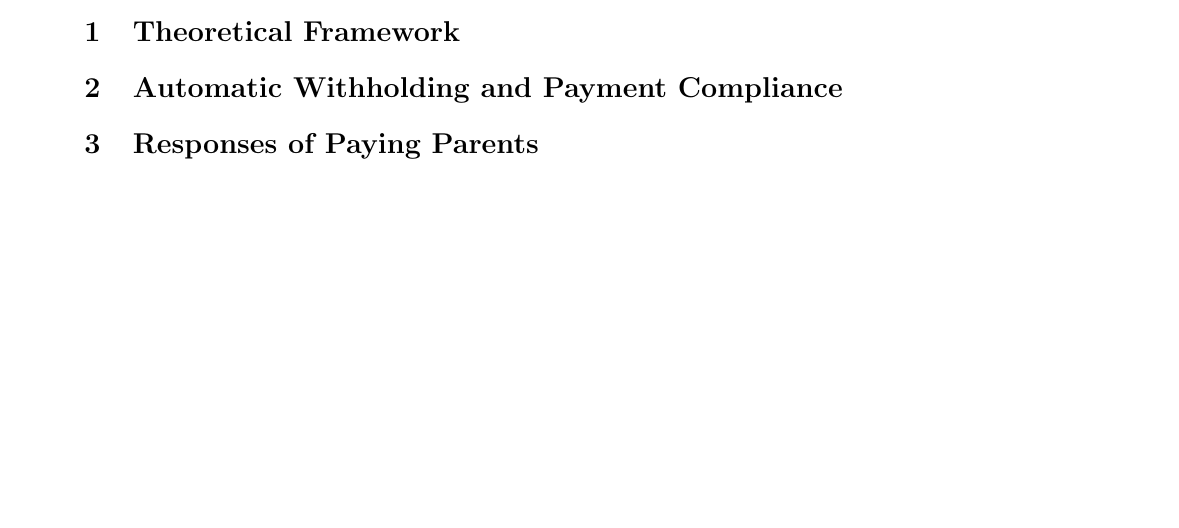
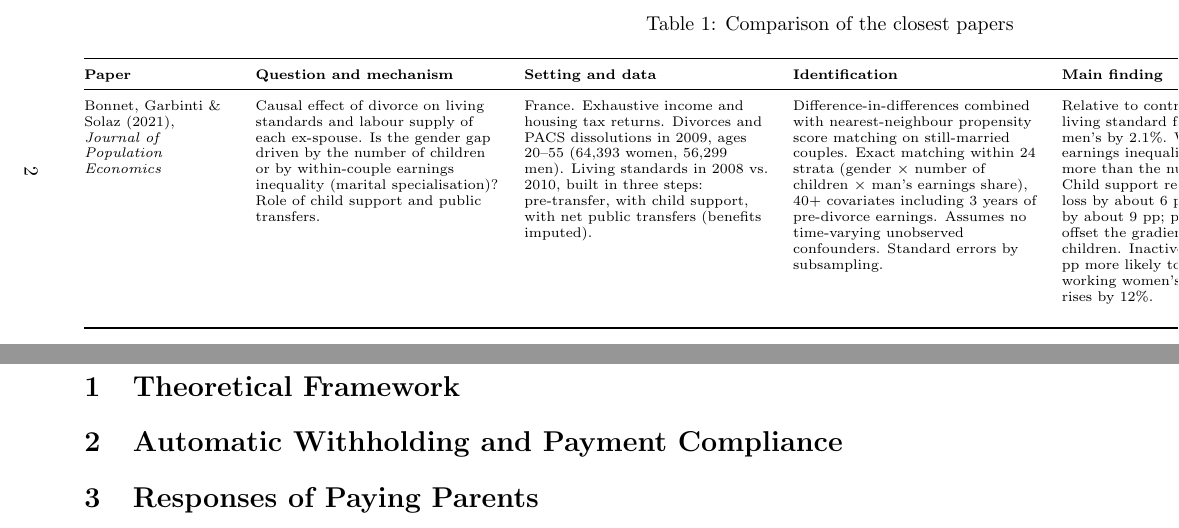
Before and after one commit to isaurepillet/public-econ, a LaTeX document (lit_review.tex): part of page 1 of 2 before the commit and two parts of pages 2 and 3 of 3 after it, the two joined at a grey line, cut at the place of the change, the shorter picture padded with empty space. The pictures show the PDF file lit_review.pdf that the author committed with the source.

Commit message:
add table recap

```diff
--- a/lit_review.tex
+++ b/lit_review.tex
@@ -78,3 +80,21 @@
     \item What is the net fiscal cost of the reform, and what is its welfare value per euro spent?
 \end{itemize}
 
+\begin{landscape}
+\begin{table}[p]
+\centering
+\scriptsize
+\renewcommand{\arraystretch}{1.3}
+\caption{Comparison of the closest papers}
+\label{tab:litreview}
+\begin{tabularx}{\linewidth}{@{} >{\raggedright\arraybackslash}p{2.6cm} Y Y Y Y Y @{}}
+\toprule
+\textbf{Paper} & \textbf{Question and mechanism} & \textbf{Setting and data} & \textbf{Identification} & \textbf{Main finding} & \textbf{Limits and relevance} \\
+\midrule
+Bonnet, Garbinti \& Solaz (2021), \textit{Journal of Population Economics}
+&
+Causal effect of divorce on living standards and labour supply of each ex-spouse. Is the gender gap driven by the number of children or by within-couple earnings inequality (marital specialisation)? Role of child support and public transfers.
+&
+France. Exhaustive income and housing tax returns. Divorces and PACS dissolutions in 2009, ages 20--55 (64,393 women, 56,299 men). Living standards in 2008 vs.\ 2010, built in three steps: pre-transfer, with child support, with net public transfers (benefits imputed).
+&
+Difference-in-differences combined with nearest-neighbour propensity score matching on still-married couples. Exact matching within 24 strata (gender $\times$ number of children $\times$ man's earnings share), 40+ covariates including 3 years of pre-divorce earnings. Assumes no time-varying unobserved confounders. Standard errors by subsampling.
@@ -81,3 +107,8 @@
+\bottomrule
+\end{tabularx}
+\end{table}
+\end{landscape}
+
 
 %%%%%%% SECTION 1 %%%%%%%%%%%
 \section{Theoretical Framework}
```
Also changed, not shown: lit_review.pdf, lit_review.tex (8 more changed lines).
